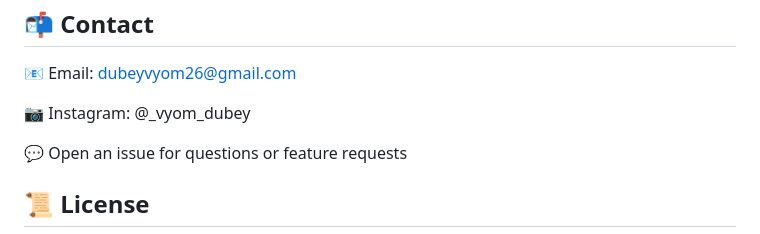
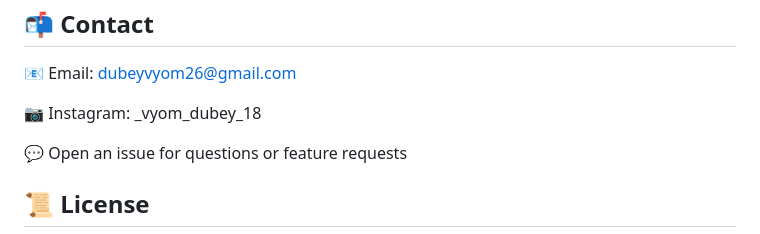
Before and after one commit to devillikevd/Attendance-Sheet, a Markdown page: README.md, the part around the change. Drawn GitHub-style.

```diff
--- a/README.md
+++ b/README.md
@@ -131,7 +131,7 @@ Thanks to all the amazing contributors! 💖
 ## 📬 Contact
 📧 Email: dubeyvyom26@gmail.com
 
-📷 Instagram: @_vyom_dubey
+📷 Instagram: _vyom_dubey_18
 
 💬 Open an issue for questions or feature requests
 
```
